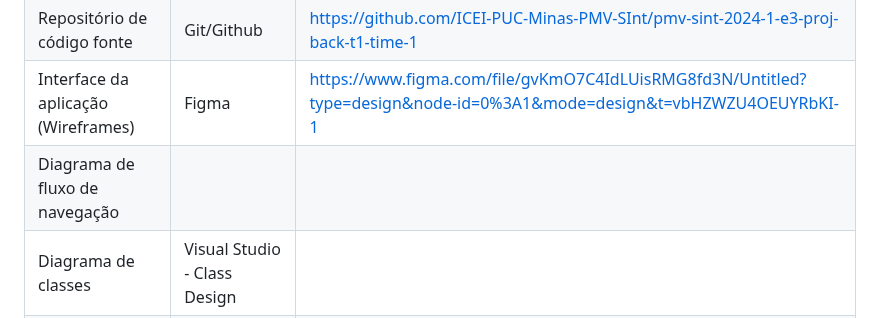
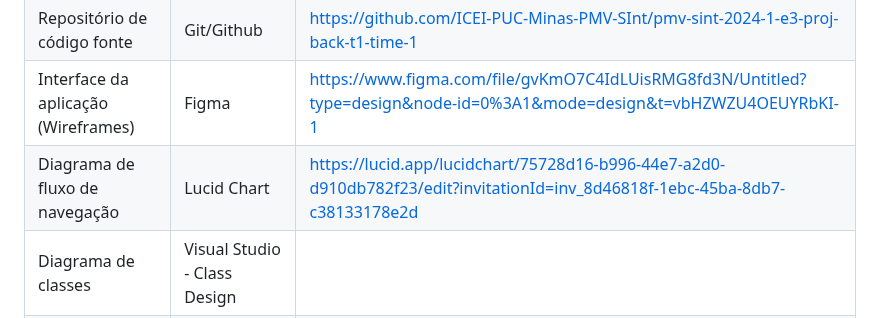
Before and after one commit to ICEI-PUC-Minas-PMV-SInt/pmv-sint-2024-1-e3-proj-back-t1-time-1, a Markdown page: docs/03-Metodologia.md, the part around the change. Drawn GitHub-style.

Commit message:
inserção de link do diagrama de fluxo

```diff
--- a/docs/03-Metodologia.md
+++ b/docs/03-Metodologia.md
@@ -19,7 +19,7 @@ Para o desenvolvimento dos diagramas e das interfaces, utilizamos uma variedaded
 | Comunicação da Equipe               | Microsoft Teams                   | https://teams.microsoft.com/l/meetup-join/19%3aXIzd_gG06yBtnGA3gplHkPJtPTsEyST6_k-eHiYlEpA1%40thread.tacv2/1678832324616?context=%7b%22Tid%22%3a%2214cbd5a7-ec94-46ba-b314-cc0fc972a161%22%2c%22Oid%22%3a%225fc47345-261d-4339-8223-030a4de9654b%22%7d |
 | Repositório de código fonte         | Git/Github                        | https://github.com/ICEI-PUC-Minas-PMV-SInt/pmv-sint-2024-1-e3-proj-back-t1-time-1                                                                                                                                                                      |
 | Interface da aplicação (Wireframes) | Figma                             | https://www.figma.com/file/gvKmO7C4IdLUisRMG8fd3N/Untitled?type=design&node-id=0%3A1&mode=design&t=vbHZWZU4OEUYRbKI-1                                                                                                                                  |
-| Diagrama de fluxo de navegação      |                                   |                                                                                                                                                                                                                                                        |
+| Diagrama de fluxo de navegação      | Lucid Chart                           | https://lucid.app/lucidchart/75728d16-b996-44e7-a2d0-d910db782f23/edit?invitationId=inv_8d46818f-1ebc-45ba-8db7-c38133178e2d                                                                                                                                                                                                                                                   |
 | Diagrama de classes                 | Visual Studio - Class Design      |                                                                                                                                                                                                                                                        |
 | Diagrama de caso de uso             | Lucid Chart                                   |https://lucid.app/lucidchart/4c579cf8-7875-49df-a01d-9927da18e836/edit?viewport_loc=-1233%2C-1689%2C4385%2C2189%2C0_0&invitationId=inv_846fcdbc-0632-44d4-9d7d-f322c724128a                                                                            |
 
```
